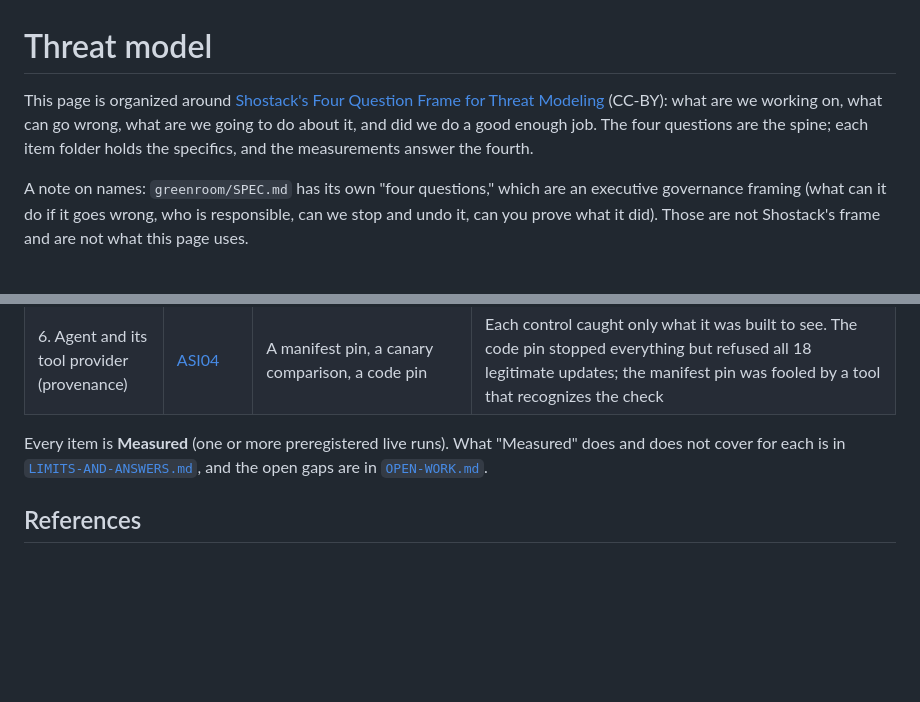
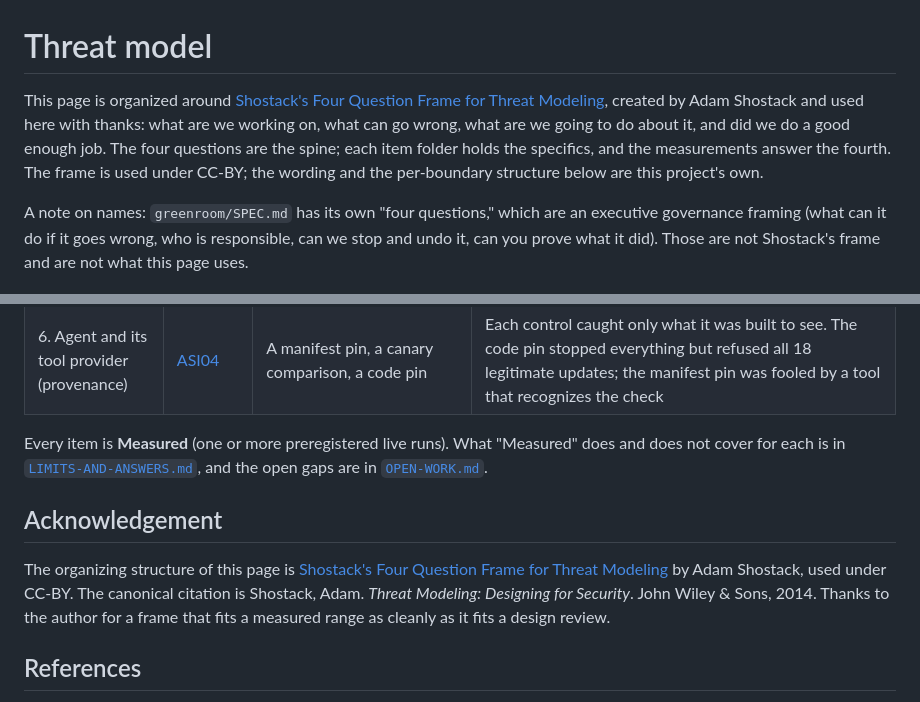
Before and after one commit to ScottColeSW/Agent-Defense-Theater, a Markdown page: docs/THREAT-MODEL.md, 2 parts joined by grey strips. GitHub-like rendering; blank space fills up the shorter version.

Commit message:
Docs: credit Adam Shostack for the Four Question Frame
Names the creator, adds an acknowledgement with the canonical citation, and
keeps the CC-BY note.

Co-Authored-By: Claude Opus 4.8 <noreply@anthropic.com>

```diff
--- a/docs/THREAT-MODEL.md
+++ b/docs/THREAT-MODEL.md
@@ -1,6 +1,6 @@
 # Threat model
 
-This page is organized around [Shostack's Four Question Frame for Threat Modeling](https://github.com/adamshostack/4QuestionFrame) (CC-BY): what are we working on, what can go wrong, what are we going to do about it, and did we do a good enough job. The four questions are the spine; each item folder holds the specifics, and the measurements answer the fourth.
+This page is organized around [Shostack's Four Question Frame for Threat Modeling](https://github.com/adamshostack/4QuestionFrame), created by Adam Shostack and used here with thanks: what are we working on, what can go wrong, what are we going to do about it, and did we do a good enough job. The four questions are the spine; each item folder holds the specifics, and the measurements answer the fourth. The frame is used under CC-BY; the wording and the per-boundary structure below are this project's own.
 
 A note on names: `greenroom/SPEC.md` has its own "four questions," which are an executive governance framing (what can it do if it goes wrong, who is responsible, can we stop and undo it, can you prove what it did). Those are not Shostack's frame and are not what this page uses.
 
@@ -70,6 +70,10 @@ This is the question the project is built to answer, and the method is the answe
 
 Every item is **Measured** (one or more preregistered live runs). What "Measured" does and does not cover for each is in [`LIMITS-AND-ANSWERS.md`](LIMITS-AND-ANSWERS.md), and the open gaps are in [`OPEN-WORK.md`](OPEN-WORK.md).
 
+## Acknowledgement
+
+The organizing structure of this page is [Shostack's Four Question Frame for Threat Modeling](https://github.com/adamshostack/4QuestionFrame) by Adam Shostack, used under CC-BY. The canonical citation is Shostack, Adam. *Threat Modeling: Designing for Security*. John Wiley & Sons, 2014. Thanks to the author for a frame that fits a measured range as cleanly as it fits a design review.
+
 ## References
 
 [Shostack's Four Question Frame for Threat Modeling](https://github.com/adamshostack/4QuestionFrame), [OWASP Top 10 for Agentic Applications 2026](https://genai.owasp.org/resource/owasp-top-10-for-agentic-applications-for-2026/), [OWASP Top 10 for LLM Applications 2025](https://genai.owasp.org/llm-top-10/), [MITRE ATLAS](https://atlas.mitre.org/).
```
